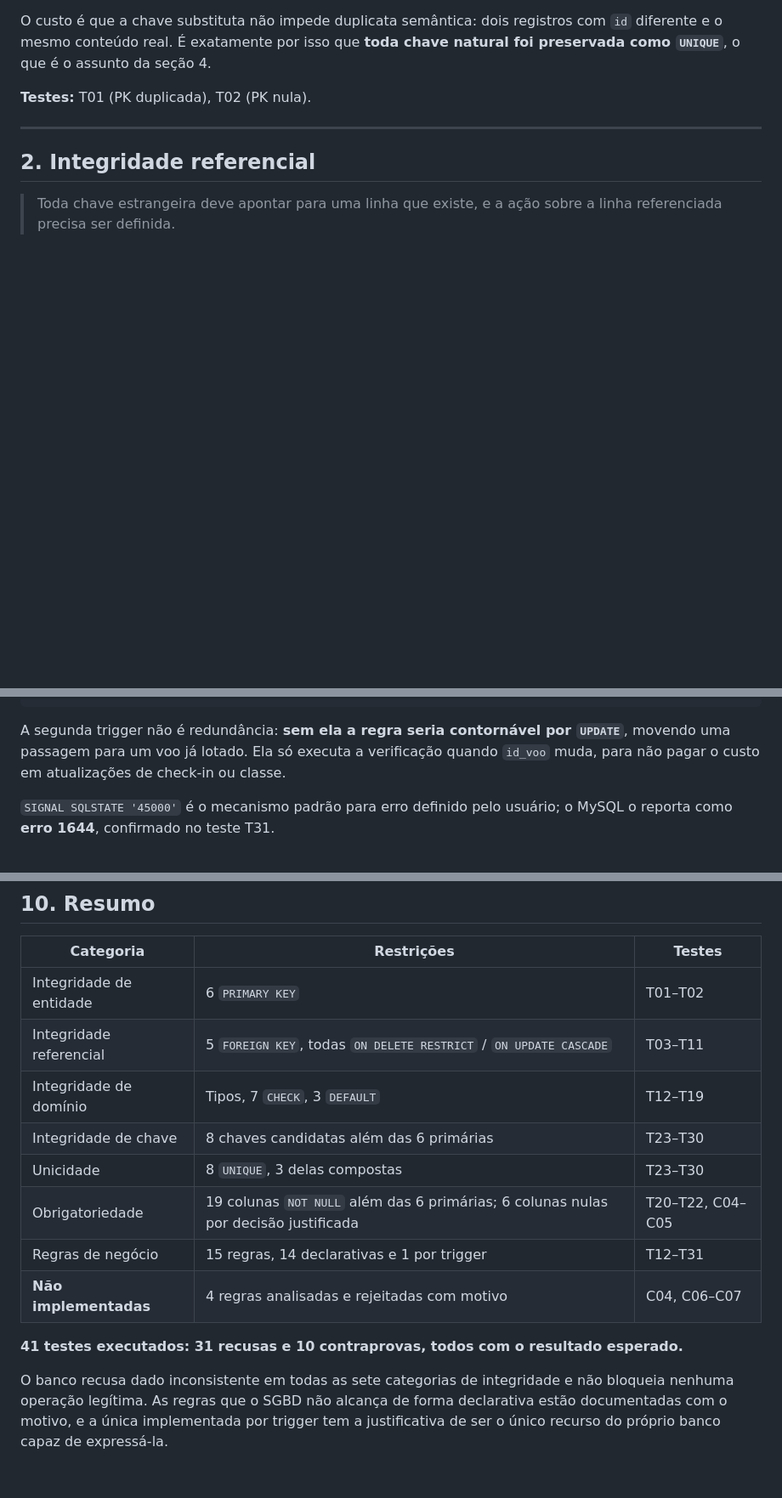
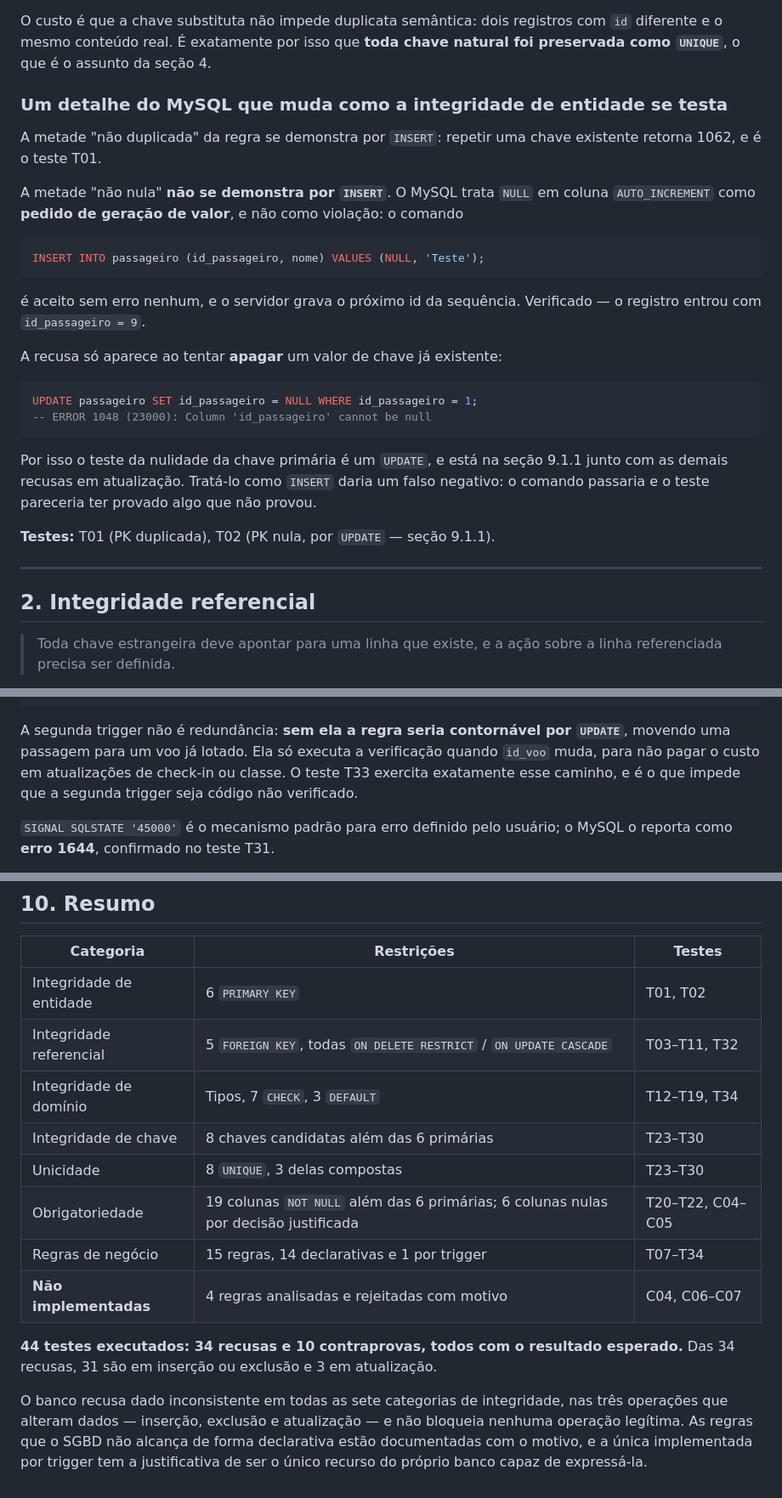
Before and after one commit to Marcellosiqueira/24101166, a Markdown page: aula10-integridade/integridade.md, 3 parts joined by grey strips. Shown at 85% size. Drawn GitHub-style; blank space fills up the shorter version.

````diff
--- a/aula10-integridade/integridade.md
+++ b/aula10-integridade/integridade.md
@@ -85,7 +85,33 @@ O custo é que a chave substituta não impede duplicata semântica: dois registr
 `id` diferente e o mesmo conteúdo real. É exatamente por isso que **toda chave natural foi
 preservada como `UNIQUE`**, o que é o assunto da seção 4.
 
-**Testes:** T01 (PK duplicada), T02 (PK nula).
+### Um detalhe do MySQL que muda como a integridade de entidade se testa
+
+A metade "não duplicada" da regra se demonstra por `INSERT`: repetir uma chave existente
+retorna 1062, e é o teste T01.
+
+A metade "não nula" **não se demonstra por `INSERT`**. O MySQL trata `NULL` em coluna
+`AUTO_INCREMENT` como **pedido de geração de valor**, e não como violação: o comando
+
+```sql
+INSERT INTO passageiro (id_passageiro, nome) VALUES (NULL, 'Teste');
+```
+
+é aceito sem erro nenhum, e o servidor grava o próximo id da sequência. Verificado — o
+registro entrou com `id_passageiro = 9`.
+
+A recusa só aparece ao tentar **apagar** um valor de chave já existente:
+
+```sql
+UPDATE passageiro SET id_passageiro = NULL WHERE id_passageiro = 1;
+-- ERROR 1048 (23000): Column 'id_passageiro' cannot be null
+```
+
+Por isso o teste da nulidade da chave primária é um `UPDATE`, e está na seção 9.1.1 junto
+com as demais recusas em atualização. Tratá-lo como `INSERT` daria um falso negativo: o
+comando passaria e o teste pareceria ter provado algo que não provou.
+
+**Testes:** T01 (PK duplicada), T02 (PK nula, por `UPDATE` — seção 9.1.1).
 
 ---
 
@@ -432,7 +459,9 @@ END
 
 A segunda trigger não é redundância: **sem ela a regra seria contornável por `UPDATE`**,
 movendo uma passagem para um voo já lotado. Ela só executa a verificação quando `id_voo`
-muda, para não pagar o custo em atualizações de check-in ou classe.
+muda, para não pagar o custo em atualizações de check-in ou classe. O teste T33 exercita
+exatamente esse caminho, e é o que impede que a segunda trigger seja código não
+verificado.
 
 `SIGNAL SQLSTATE '45000'` é o mecanismo padrão para erro definido pelo usuário; o MySQL o
 reporta como **erro 1644**, confirmado no teste T31.
@@ -687,18 +758,20 @@ contagens por tabela.
 
 | Categoria | Restrições | Testes |
 |---|---|---|
-| Integridade de entidade | 6 `PRIMARY KEY` | T01–T02 |
-| Integridade referencial | 5 `FOREIGN KEY`, todas `ON DELETE RESTRICT` / `ON UPDATE CASCADE` | T03–T11 |
-| Integridade de domínio | Tipos, 7 `CHECK`, 3 `DEFAULT` | T12–T19 |
+| Integridade de entidade | 6 `PRIMARY KEY` | T01, T02 |
+| Integridade referencial | 5 `FOREIGN KEY`, todas `ON DELETE RESTRICT` / `ON UPDATE CASCADE` | T03–T11, T32 |
+| Integridade de domínio | Tipos, 7 `CHECK`, 3 `DEFAULT` | T12–T19, T34 |
 | Integridade de chave | 8 chaves candidatas além das 6 primárias | T23–T30 |
 | Unicidade | 8 `UNIQUE`, 3 delas compostas | T23–T30 |
 | Obrigatoriedade | 19 colunas `NOT NULL` além das 6 primárias; 6 colunas nulas por decisão justificada | T20–T22, C04–C05 |
-| Regras de negócio | 15 regras, 14 declarativas e 1 por trigger | T12–T31 |
+| Regras de negócio | 15 regras, 14 declarativas e 1 por trigger | T07–T34 |
 | **Não implementadas** | 4 regras analisadas e rejeitadas com motivo | C04, C06–C07 |
 
-**41 testes executados: 31 recusas e 10 contraprovas, todos com o resultado esperado.**
+**44 testes executados: 34 recusas e 10 contraprovas, todos com o resultado esperado.**
+Das 34 recusas, 31 são em inserção ou exclusão e 3 em atualização.
 
-O banco recusa dado inconsistente em todas as sete categorias de integridade e não bloqueia
-nenhuma operação legítima. As regras que o SGBD não alcança de forma declarativa estão
+O banco recusa dado inconsistente em todas as sete categorias de integridade, nas três
+operações que alteram dados — inserção, exclusão e atualização — e não bloqueia nenhuma
+operação legítima. As regras que o SGBD não alcança de forma declarativa estão
 documentadas com o motivo, e a única implementada por trigger tem a justificativa de ser o
 único recurso do próprio banco capaz de expressá-la.
````
Also changed, not shown: other parts of aula10-integridade/integridade.md (+51 -8 lines), README.md (+4 -2 lines), aula09-normalizacao/normalizacao.md (+46 -19 lines).
